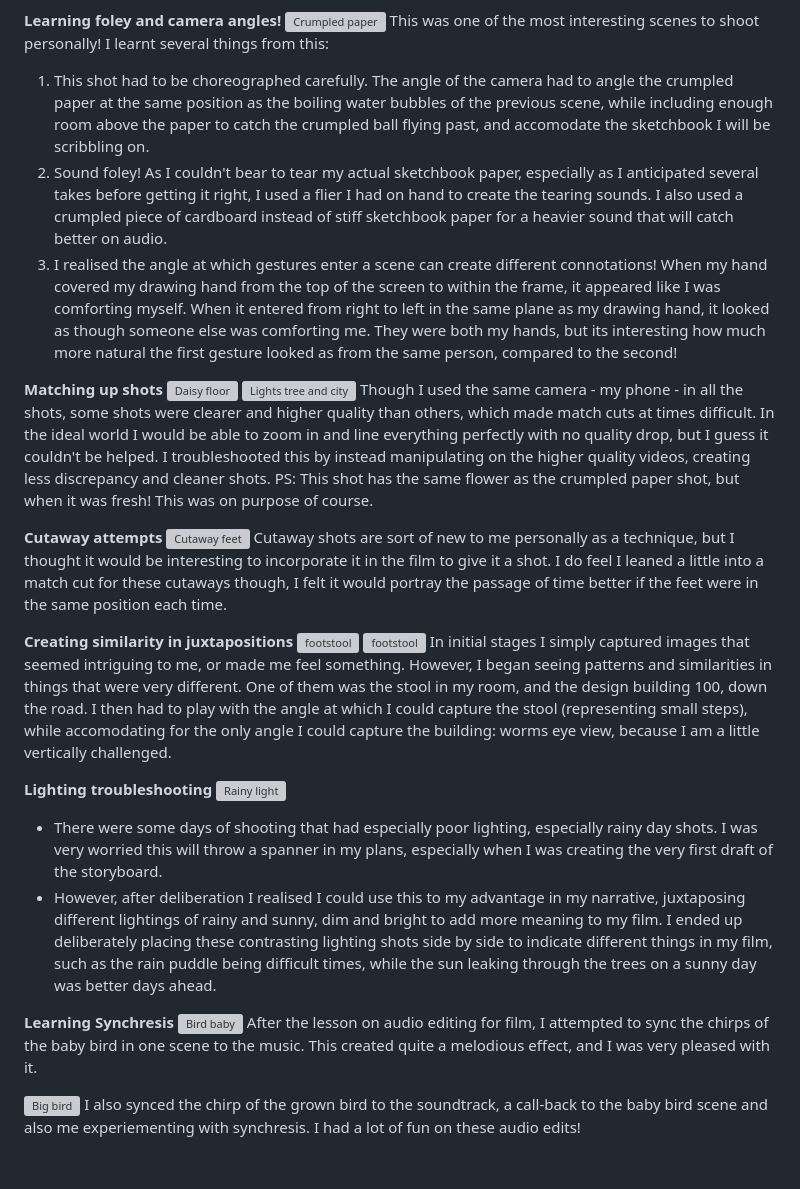
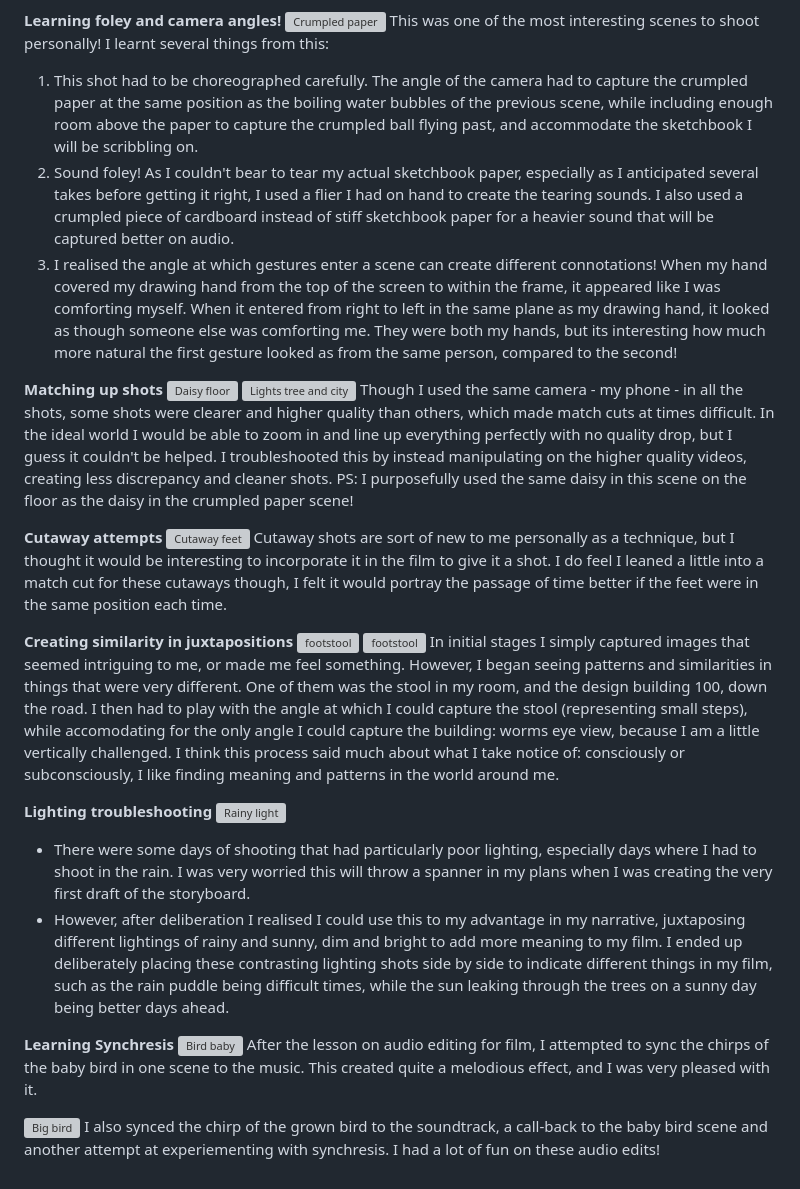
Before and after one commit to JamieS406/dms1_jamiesblog, a Markdown page: posts/Process_A1.md, the part around the change. Rendered like a GitHub page; grey boxes are pictures that could not be loaded.

Commit message:
grammatical edits to post process_a1

```diff
--- a/posts/Process_A1.md
+++ b/posts/Process_A1.md
@@ -20,15 +20,15 @@ Sidenote: I realised also that the abrupt throwing sound of the next scene - thr
 **Learning foley and camera angles!**
 ![Crumpled paper](/process_a1/process_a1_folleyangle.png)
 This was one of the most interesting scenes to shoot personally! I learnt several things from this:
-1. This shot had to be choreographed carefully. The angle of the camera had to angle the crumpled paper at the same position as the boiling water bubbles of the previous scene, while including enough room above the paper to catch the crumpled ball flying past, and accomodate the sketchbook I will be scribbling on.
-2. Sound foley! As I couldn't bear to tear my actual sketchbook paper, especially as I anticipated several takes before getting it right, I used a flier I had on hand to create the tearing sounds. I also used a crumpled piece of cardboard instead of stiff sketchbook paper for a heavier sound that will catch better on audio.
+1. This shot had to be choreographed carefully. The angle of the camera had to capture the crumpled paper at the same position as the boiling water bubbles of the previous scene, while including enough room above the paper to capture the crumpled ball flying past, and accommodate the sketchbook I will be scribbling on.
+2. Sound foley! As I couldn't bear to tear my actual sketchbook paper, especially as I anticipated several takes before getting it right, I used a flier I had on hand to create the tearing sounds. I also used a crumpled piece of cardboard instead of stiff sketchbook paper for a heavier sound that will be captured better on audio.
 3. I realised the angle at which gestures enter a scene can create different connotations! When my hand covered my drawing hand from the top of the screen to within the frame, it appeared like I was comforting myself. When it entered from right to left in the same plane as my drawing hand, it looked as though someone else was comforting me. They were both my hands, but its interesting how much more natural the first gesture looked as from the same person, compared to the second!
 
 **Matching up shots**
 ![Daisy floor](/process_a1/process_a1_daisyfloor.png)
 ![Lights tree and city](/process_a1/process_a1_matchcut_1.png)
-Though I used the same camera - my phone - in all the shots, some shots were clearer and higher quality than others, which made match cuts at times difficult. In the ideal world I would be able to zoom in and line everything perfectly with no quality drop, but I guess it couldn't be helped. I troubleshooted this by instead manipulating on the higher quality videos, creating less discrepancy and cleaner shots.
-PS: This shot has the same flower as the crumpled paper shot, but when it was fresh! This was on purpose of course.
+Though I used the same camera - my phone - in all the shots, some shots were clearer and higher quality than others, which made match cuts at times difficult. In the ideal world I would be able to zoom in and line up everything perfectly with no quality drop, but I guess it couldn't be helped. I troubleshooted this by instead manipulating on the higher quality videos, creating less discrepancy and cleaner shots.
+PS: I purposefully used the same daisy in this scene on the floor as the daisy in the crumpled paper scene!
 
 **Cutaway attempts**
 ![Cutaway feet](/process_a1/process_a1_cutaway.png)
@@ -37,16 +37,16 @@ Cutaway shots are sort of new to me personally as a technique, but I thought it
 **Creating similarity in juxtapositions**
 ![footstool](/process_a1/process_a1_shorttall.png)
 ![footstool](/process_a1/process_a1_shorttall_angle.jpeg)
-In initial stages I simply captured images that seemed intriguing to me, or made me feel something. However, I began seeing patterns and similarities in things that were very different. One of them was the stool in my room, and the design building 100, down the road. I then had to play with the angle at which I could capture the stool (representing small steps), while accomodating for the only angle I could capture the building: worms eye view, because I am a little vertically challenged.
+In initial stages I simply captured images that seemed intriguing to me, or made me feel something. However, I began seeing patterns and similarities in things that were very different. One of them was the stool in my room, and the design building 100, down the road. I then had to play with the angle at which I could capture the stool (representing small steps), while accomodating for the only angle I could capture the building: worms eye view, because I am a little vertically challenged.  I think this process said much about what I take notice of: consciously or subconsciously, I like finding meaning and patterns in the world around me.
 
 **Lighting troubleshooting**
 ![Rainy light](/process_a1/process_a1_lighting.png)
-* There were some days of shooting that had especially poor lighting, especially rainy day shots. I was very worried this will throw a spanner in my plans, especially when I was creating the very first draft of the storyboard.
-* However, after deliberation I realised I could use this to my advantage in my narrative, juxtaposing different lightings of rainy and sunny, dim and bright to add more meaning to my film. I ended up deliberately placing these contrasting lighting shots side by side to indicate different things in my film, such as the rain puddle being difficult times, while the sun leaking through the trees on a sunny day was better days ahead.
+* There were some days of shooting that had particularly poor lighting, especially days where I had to shoot in the rain. I was very worried this will throw a spanner in my plans when I was creating the very first draft of the storyboard.
+* However, after deliberation I realised I could use this to my advantage in my narrative, juxtaposing different lightings of rainy and sunny, dim and bright to add more meaning to my film. I ended up deliberately placing these contrasting lighting shots side by side to indicate different things in my film, such as the rain puddle being difficult times, while the sun leaking through the trees on a sunny day being better days ahead.
 
 **Learning Synchresis**
 ![Bird baby](/process_a1/process_a1_synchresis_1.png)
 After the lesson on audio editing for film, I attempted to sync the chirps of the baby bird in one scene to the music. This created quite a melodious effect, and I was very pleased with it.
 
 ![Big bird](/process_a1/process_a1_synchresis_2.png)
-I also synced the chirp of the grown bird to the soundtrack, a call-back to the baby bird scene and also me experiementing with synchresis. I had a lot of fun on these audio edits!
+I also synced the chirp of the grown bird to the soundtrack, a call-back to the baby bird scene and another attempt at  experiementing with synchresis. I had a lot of fun on these audio edits!
```
